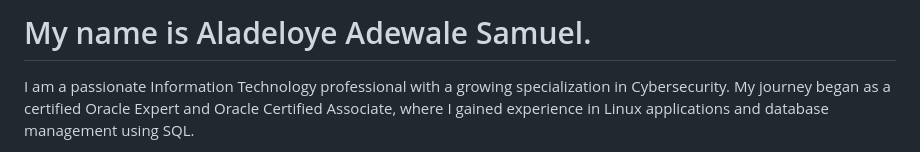
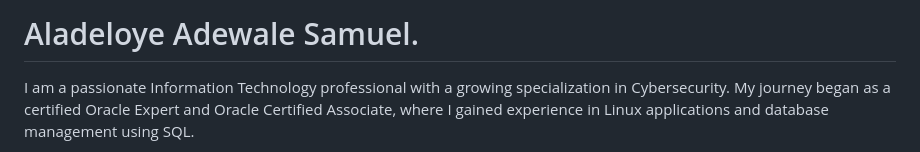
Before and after one commit to Planet1Insure/AdewaleSam, a Markdown page: README.md, the part around the change. Drawn GitHub-style.

```diff
--- a/README.md
+++ b/README.md
@@ -1,4 +1,4 @@
-# My name is Aladeloye Adewale Samuel.
+# Aladeloye Adewale Samuel.
 
 
 I am a passionate Information Technology professional with a growing specialization in Cybersecurity. My journey began as a certified Oracle Expert and Oracle Certified Associate, where I gained experience in Linux applications and database management using SQL.
```
